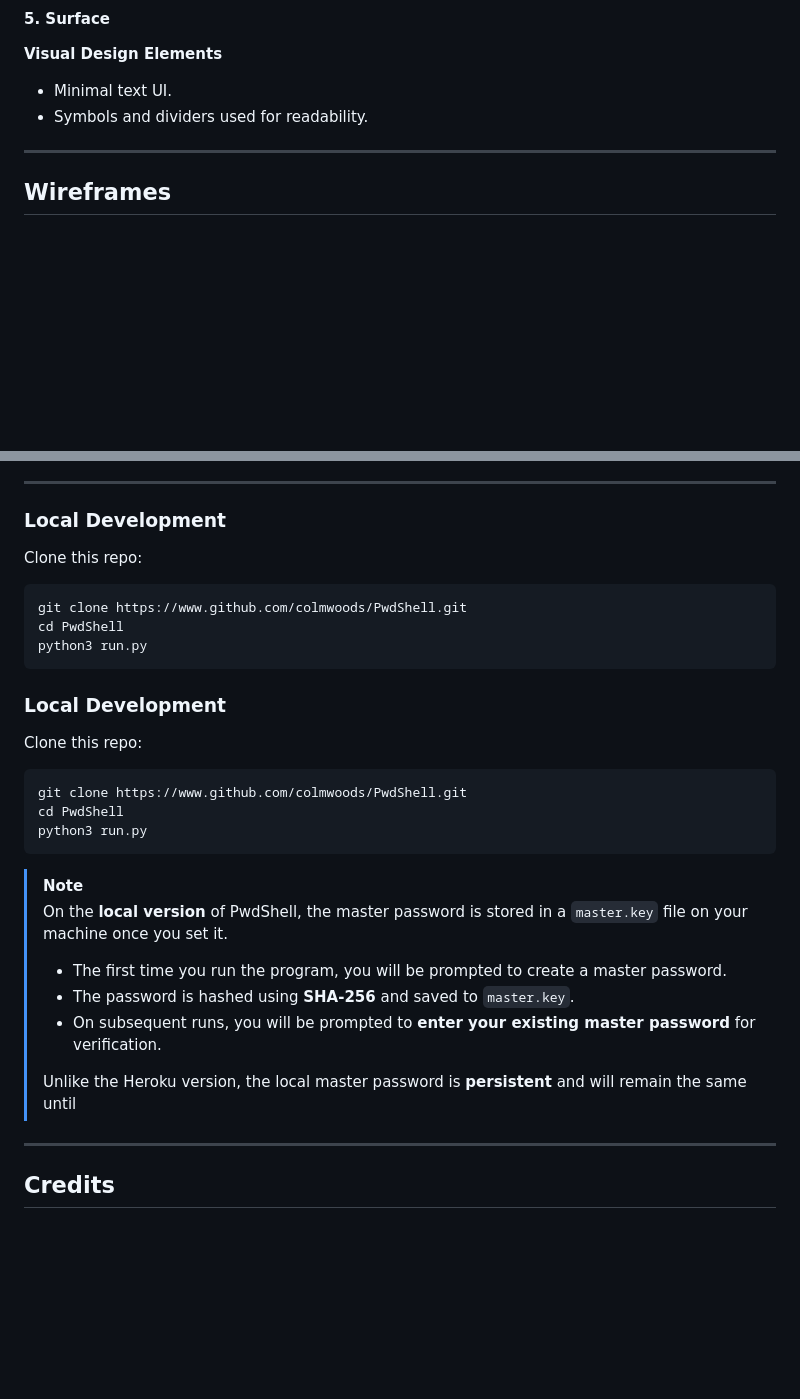
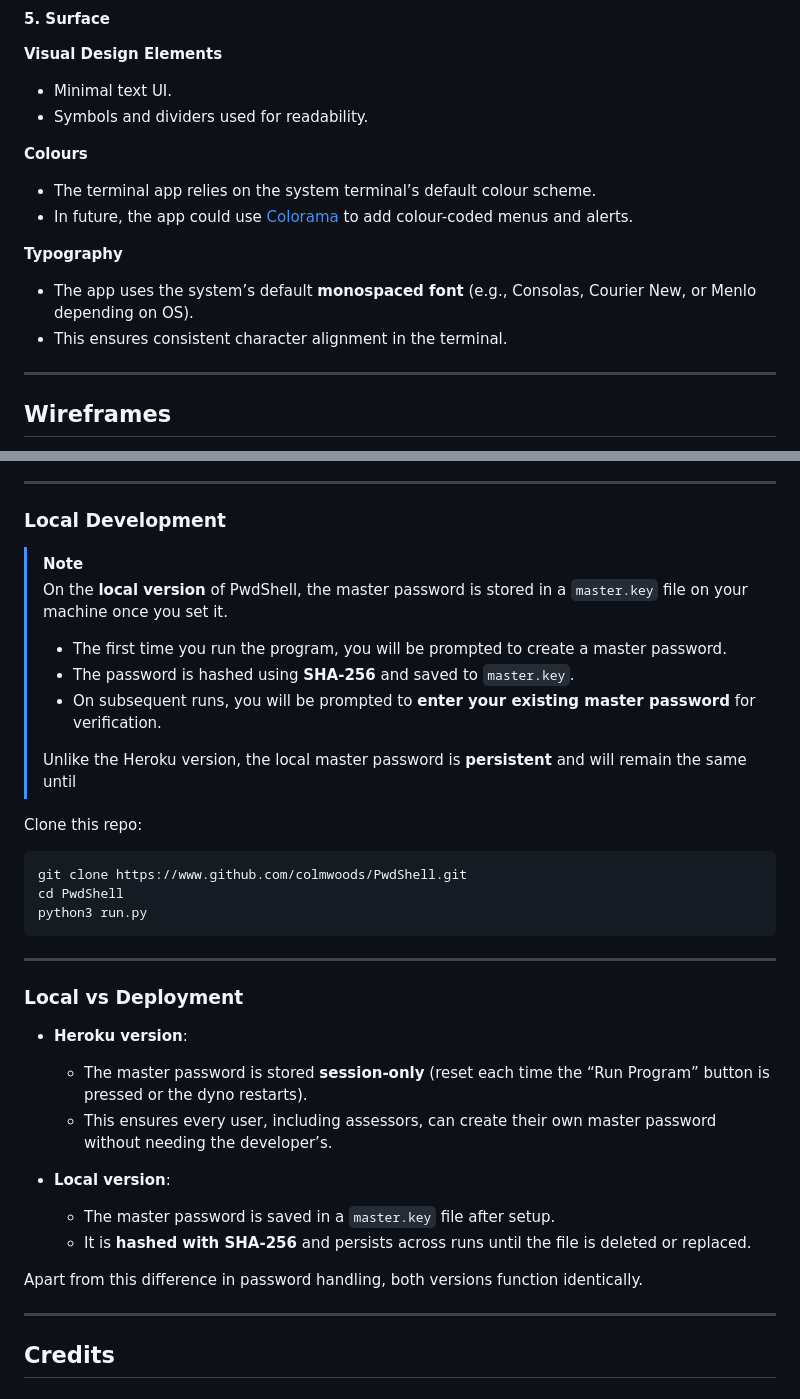
Before and after one commit to colmwoods/PwdShell, a Markdown page: README.md, 2 parts joined by grey strips. Drawn GitHub-style; blank space fills up the shorter version.

Commit message:
Add menu ss to wireframes and add local vs deployment

````diff
--- a/README.md
+++ b/README.md
@@ -82,6 +82,14 @@ Screenshot of the terminal menu structure that users interact with after logging
 - Minimal text UI.
 - Symbols and dividers used for readability.
 
+**Colours**
+- The terminal app relies on the system terminal’s default colour scheme.
+- In future, the app could use [Colorama](https://pypi.org/project/colorama/) to add colour-coded menus and alerts.
+
+**Typography**
+- The app uses the system’s default **monospaced font** (e.g., Consolas, Courier New, or Menlo depending on OS).
+- This ensures consistent character alignment in the terminal.
+
 ---
 
 ## Wireframes
@@ -209,14 +217,13 @@ Deployment steps:
 
 ### Local Development
 
-Clone this repo:
-
-```bash
-git clone https://www.github.com/colmwoods/PwdShell.git
-cd PwdShell
-python3 run.py
-```
-### Local Development
+> [!NOTE]
+> On the **local version** of PwdShell, the master password is stored in a `master.key` file on your machine once you set it.
+> - The first time you run the program, you will be prompted to create a master password.
+> - The password is hashed using **SHA-256** and saved to `master.key`.
+> - On subsequent runs, you will be prompted to **enter your existing master password** for verification.
+>
+> Unlike the Heroku version, the local master password is **persistent** and will remain the same until
 
 Clone this repo:
 
@@ -225,14 +232,20 @@ git clone https://www.github.com/colmwoods/PwdShell.git
 cd PwdShell
 python3 run.py
 ```
+---
 
-> [!NOTE]
-> On the **local version** of PwdShell, the master password is stored in a `master.key` file on your machine once you set it.
-> - The first time you run the program, you will be prompted to create a master password.
-> - The password is hashed using **SHA-256** and saved to `master.key`.
-> - On subsequent runs, you will be prompted to **enter your existing master password** for verification.
->
-> Unlike the Heroku version, the local master password is **persistent** and will remain the same until
+### Local vs Deployment
+
+- **Heroku version**:
+  - The master password is stored **session-only** (reset each time the “Run Program” button is pressed or the dyno restarts).
+  - This ensures every user, including assessors, can create their own master password without needing the developer’s.
+
+- **Local version**:
+  - The master password is saved in a `master.key` file after setup.
+  - It is **hashed with SHA-256** and persists across runs until the file is deleted or replaced.
+
+Apart from this difference in password handling, both versions function identically.
+
 ---
 
 ## Credits
````
Also changed, not shown: other parts of README.md (+1 -1 lines).
